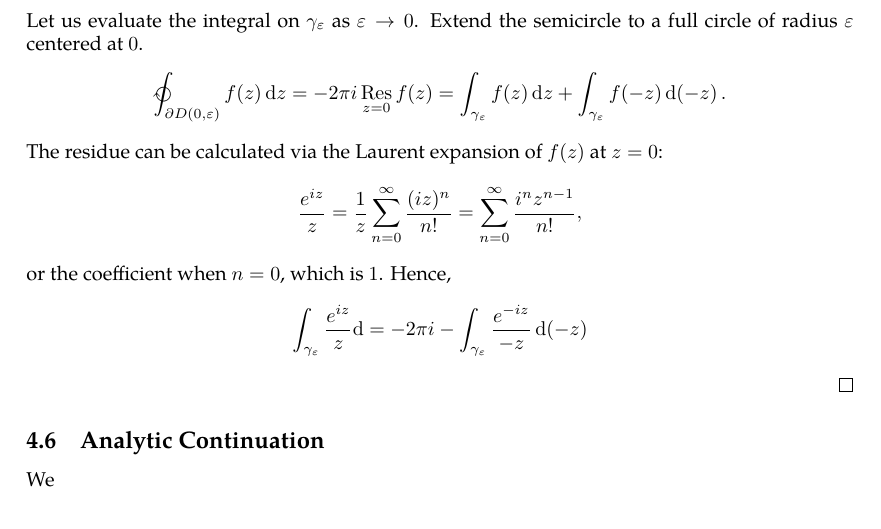
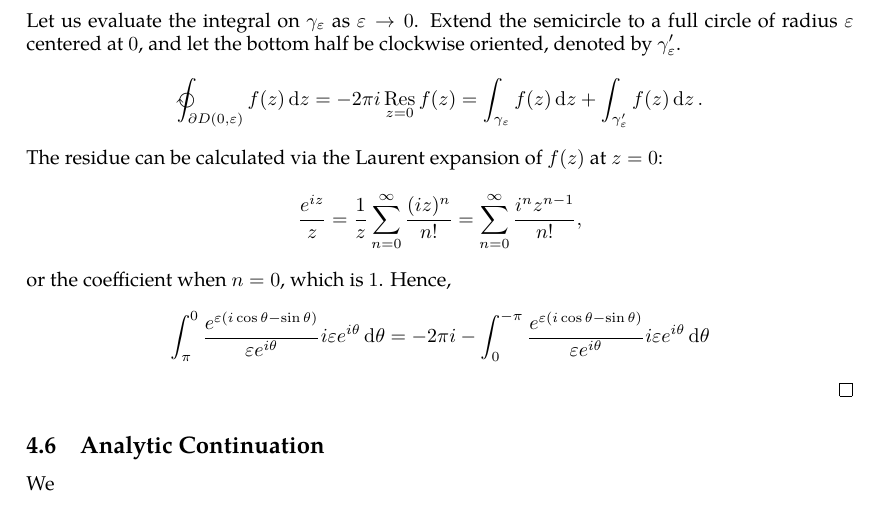
Before and after one commit to slipperking/complex-analysis-latex, a LaTeX document (main.tex): part of page 89 of 90, cut so that both start at the same text. Compiled offline with pdfLaTeX.

Commit message:
overleaf_to_git (Fri Jul  4 08:21:55 2025 -0700): update main.tex from r17001 to r17003

```diff
--- a/main.tex
+++ b/main.tex
@@ -2202,16 +2202,16 @@ Residues are extremely important as they allow for simple evaluation of definite
 		\abs{i\int_0^\pi e^{iR\cos\theta}e^{-R\sin\theta}\dd{\theta}}&\leq\int_0^{\pi}e^{-R\sin\theta}\dd{\theta}=2\int_0^{\frac{\pi}{2}}e^{-R\sin\theta}\dd{\theta}\\
 		&<2\int_0^{\frac{\pi}{2}}e^{-R\frac{2}{\pi}\theta}\dd{\theta}=\eval{-\frac{\pi}{R}e^{-R\frac{2}{\pi}\theta}}_0^{\frac{\pi}{2}}=\frac{\pi}{R}\qty(1-e^{-R})\to 0.
 	\end{align*}
-	Let us evaluate the integral on \(\gamma_\varepsilon\) as \(\varepsilon\to 0\). Extend the semicircle to a full circle of radius \(\varepsilon\) centered at \(0\).
+	Let us evaluate the integral on \(\gamma_\varepsilon\) as \(\varepsilon\to 0\). Extend the semicircle to a full circle of radius \(\varepsilon\) centered at \(0\), and let the bottom half be clockwise oriented, denoted by \(\gamma_{\varepsilon}'\).
 	\begin{align*}
-		\ointclockwise_{\partial D(0,\varepsilon)}f(z)\ddz&=-2\pi i\residue_{z=0}f(z)=\int_{\gamma_\varepsilon}f(z)\ddz+\int_{\gamma_\varepsilon}f(-z)\dd(-z).
+		\ointclockwise_{\partial D(0,\varepsilon)}f(z)\ddz&=-2\pi i\residue_{z=0}f(z)=\int_{\gamma_\varepsilon}f(z)\ddz+\int_{\gamma_\varepsilon'}f(z)\ddz.
 	\end{align*}
 	The residue can be calculated via the Laurent expansion of \(f(z)\) at \(z=0\):
 	\[\frac{e^{iz}}{z}=\frac{1}{z}\sum_{n=0}^\infty\frac{(iz)^n}{n!}=\sum_{n=0}^\infty\frac{i^nz^{n-1}}{n!},\]
 	or the coefficient when \(n=0\), which is \(1\).
 	Hence,
 	\begin{align*}
-		\int_{\gamma_\varepsilon}\frac{e^{iz}}{z}\dd&=-2\pi i-\int_{\gamma_\varepsilon}\frac{e^{-iz}}{-z}\dd(-z)
+		\int_\pi^0\frac{e^{\varepsilon\qty(i\cos\theta-\sin\theta)}}{\varepsilon e^{i\theta}}i\varepsilon e^{i\theta}\dd{\theta}&=-2\pi i-\int_{0}^{-\pi}\frac{e^{\varepsilon\qty(i\cos\theta-\sin\theta)}}{\varepsilon e^{i\theta}}i\varepsilon e^{i\theta}\dd{\theta}
 	\end{align*}
 \end{proof}
 \subsection{Analytic Continuation}
```
